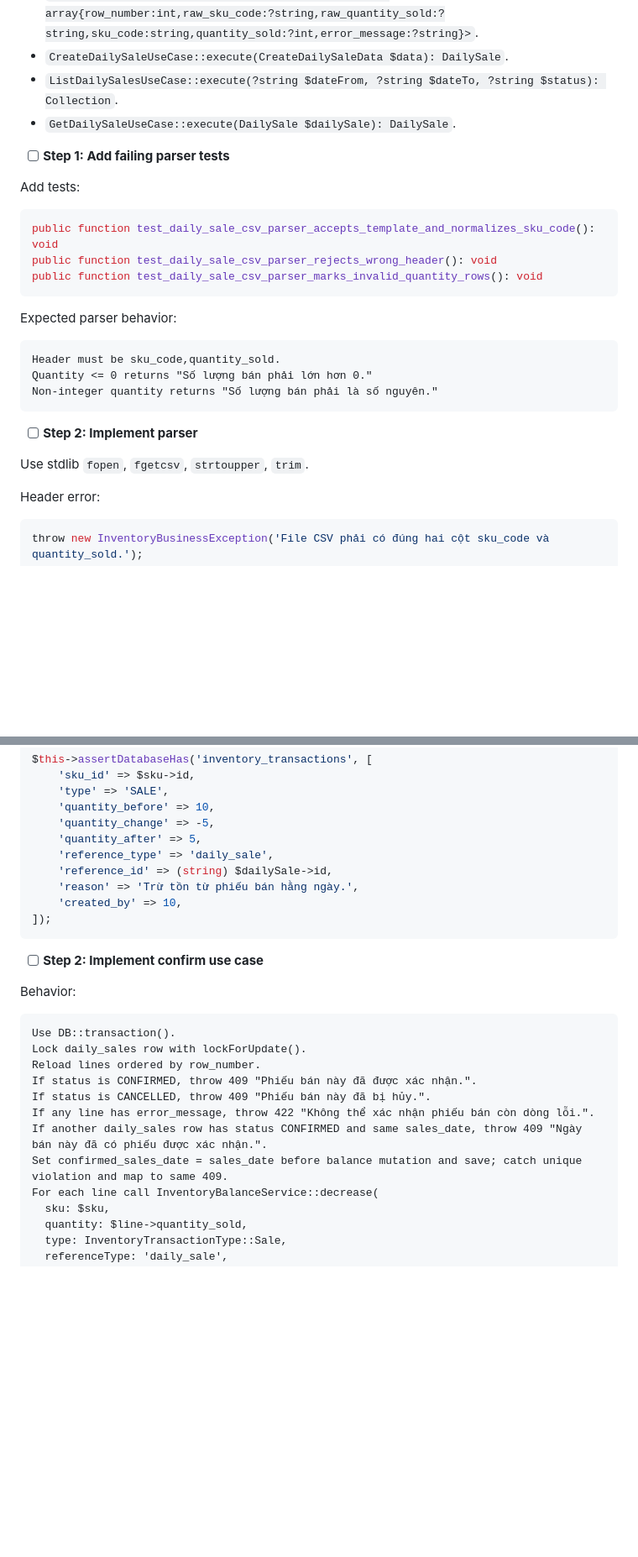
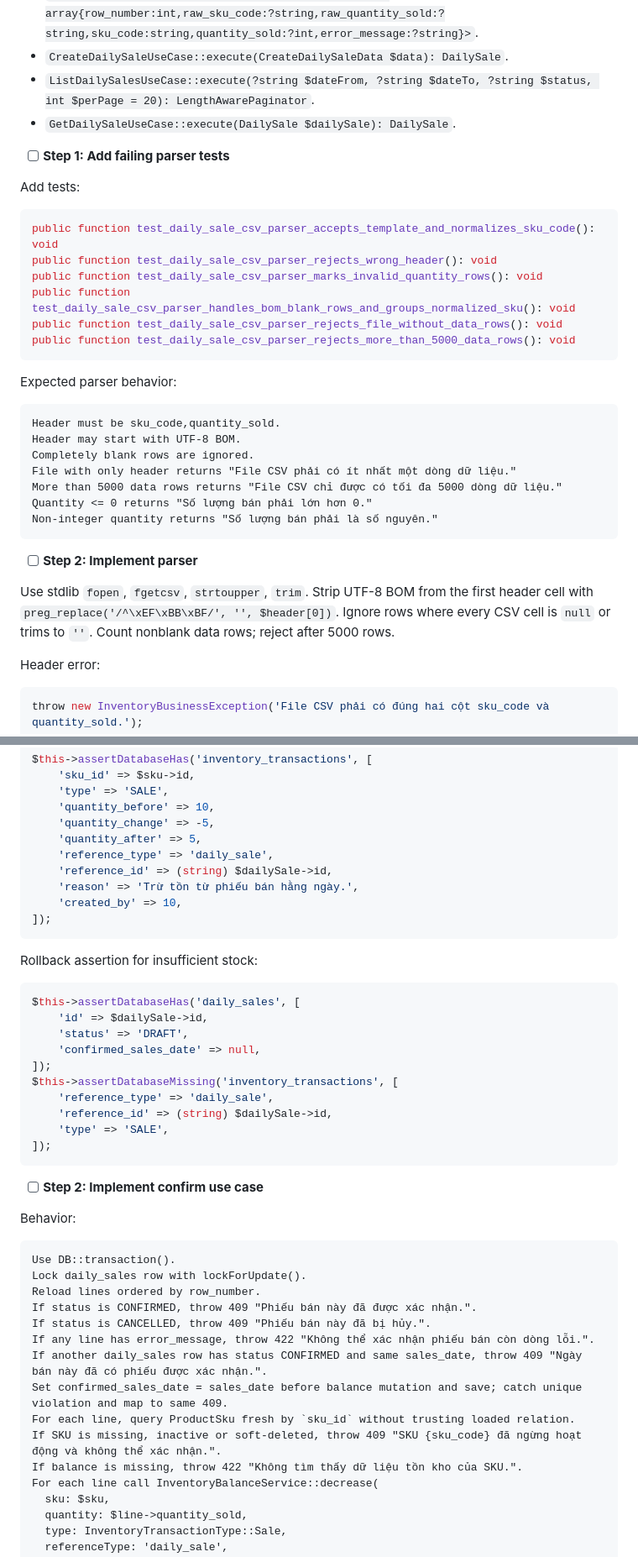
Before and after one commit to vihaothecreator21/LazyManager, a Markdown page: docs/TaskImplementDetailPlan/DailySalesUC-13-15plan.md, 2 parts joined by grey strips. Shown at 84% size. GitHub-like rendering; blank space fills up the shorter version.

````diff
--- a/docs/TaskImplementDetailPlan/DailySalesUC-13-15plan.md
+++ b/docs/TaskImplementDetailPlan/DailySalesUC-13-15plan.md
@@ -683,7 +696,7 @@ git commit -m "feat(inventory): add daily sales schema"
 - `CreateDailySaleData::__construct(UploadedFile $file, string $salesDate, ?int $createdBy)`.
 - `CsvDailySaleParser::parse(string $path): array<int, array{row_number:int,raw_sku_code:?string,raw_quantity_sold:?string,sku_code:string,quantity_sold:?int,error_message:?string}>`.
 - `CreateDailySaleUseCase::execute(CreateDailySaleData $data): DailySale`.
-- `ListDailySalesUseCase::execute(?string $dateFrom, ?string $dateTo, ?string $status): Collection`.
+- `ListDailySalesUseCase::execute(?string $dateFrom, ?string $dateTo, ?string $status, int $perPage = 20): LengthAwarePaginator`.
 - `GetDailySaleUseCase::execute(DailySale $dailySale): DailySale`.
 
 - [ ] **Step 1: Add failing parser tests**
@@ -694,12 +707,19 @@ Add tests:
 public function test_daily_sale_csv_parser_accepts_template_and_normalizes_sku_code(): void
 public function test_daily_sale_csv_parser_rejects_wrong_header(): void
 public function test_daily_sale_csv_parser_marks_invalid_quantity_rows(): void
+public function test_daily_sale_csv_parser_handles_bom_blank_rows_and_groups_normalized_sku(): void
+public function test_daily_sale_csv_parser_rejects_file_without_data_rows(): void
+public function test_daily_sale_csv_parser_rejects_more_than_5000_data_rows(): void
 ```
 
 Expected parser behavior:
 
 ```text
 Header must be sku_code,quantity_sold.
+Header may start with UTF-8 BOM.
+Completely blank rows are ignored.
+File with only header returns "File CSV phải có ít nhất một dòng dữ liệu."
+More than 5000 data rows returns "File CSV chỉ được có tối đa 5000 dòng dữ liệu."
 Quantity <= 0 returns "Số lượng bán phải lớn hơn 0."
 Non-integer quantity returns "Số lượng bán phải là số nguyên."
 ```
@@ -707,6 +727,9 @@ Non-integer quantity returns "Số lượng bán phải là số nguyên."
 - [ ] **Step 2: Implement parser**
 
 Use stdlib `fopen`, `fgetcsv`, `strtoupper`, `trim`.
+Strip UTF-8 BOM from the first header cell with `preg_replace('/^\xEF\xBB\xBF/', '', $header[0])`.
+Ignore rows where every CSV cell is `null` or trims to `''`.
+Count nonblank data rows; reject after 5000 rows.
 
 Header error:
 
@@ -894,6 +945,21 @@ $this->assertDatabaseHas('inventory_transactions', [
 ]);
 ```
 
+Rollback assertion for insufficient stock:
+
+```php
+$this->assertDatabaseHas('daily_sales', [
+    'id' => $dailySale->id,
+    'status' => 'DRAFT',
+    'confirmed_sales_date' => null,
+]);
+$this->assertDatabaseMissing('inventory_transactions', [
+    'reference_type' => 'daily_sale',
+    'reference_id' => (string) $dailySale->id,
+    'type' => 'SALE',
+]);
+```
+
 - [ ] **Step 2: Implement confirm use case**
 
 Behavior:
@@ -907,6 +973,9 @@ If status is CANCELLED, throw 409 "Phiếu bán này đã bị hủy.".
 If any line has error_message, throw 422 "Không thể xác nhận phiếu bán còn dòng lỗi.".
 If another daily_sales row has status CONFIRMED and same sales_date, throw 409 "Ngày bán này đã có phiếu được xác nhận.".
 Set confirmed_sales_date = sales_date before balance mutation and save; catch unique violation and map to same 409.
+For each line, query ProductSku fresh by `sku_id` without trusting loaded relation.
+If SKU is missing, inactive or soft-deleted, throw 409 "SKU {sku_code} đã ngừng hoạt động và không thể xác nhận.".
+If balance is missing, throw 422 "Không tìm thấy dữ liệu tồn kho của SKU.".
 For each line call InventoryBalanceService::decrease(
   sku: $sku,
   quantity: $line->quantity_sold,
````
Also changed, not shown: other parts of docs/TaskImplementDetailPlan/DailySalesUC-13-15plan.md (+106 -34 lines).
